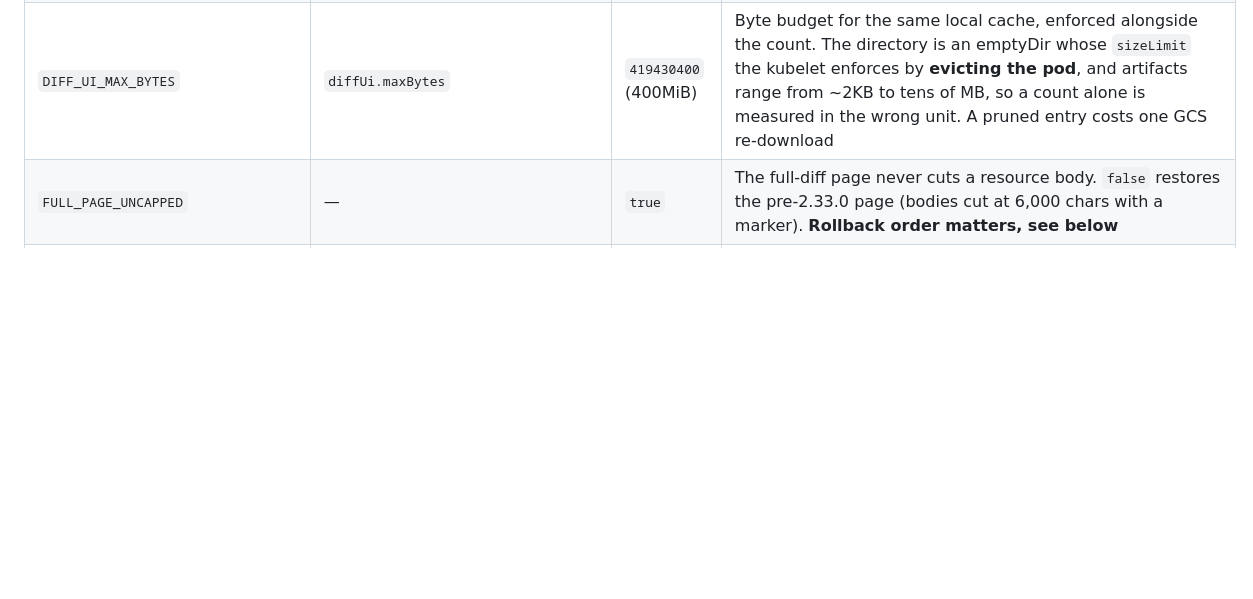
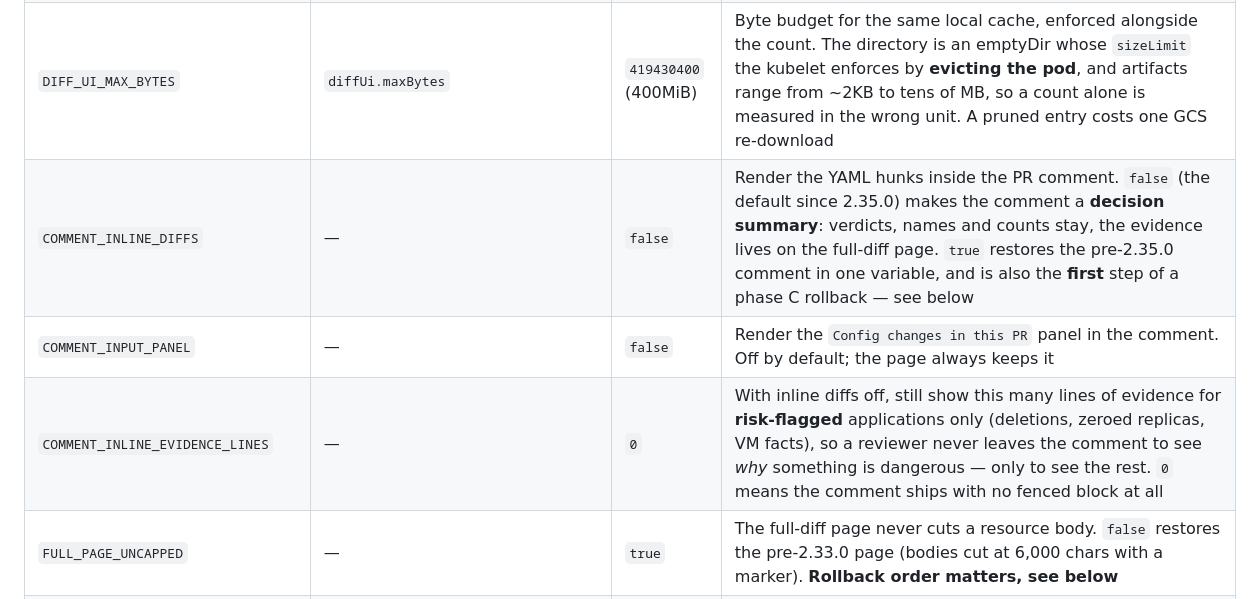
Before and after one commit to appspace-cloud/acme-diff-preview, a Markdown page: README.md, the part around one of its changes. Rendered like a GitHub page; blank space fills up the shorter version.

```diff
--- a/README.md
+++ b/README.md
@@ -230,6 +248,9 @@ full-diff web UI.
 | `DIFF_UI_DIR` | `diffUi.dir` | `/tmp/acme-diff-ui` | Artifact directory (bounded, pruned oldest-first) |
 | `DIFF_UI_MAX_ARTIFACTS` | `diffUi.maxArtifacts` | `500` | Max artifacts in the **local cache** before pruning oldest-first. Not a retention policy: `DIFF_UI_GCS_BUCKET` is the durable copy and its bucket lifecycle sets how long a page really lives |
 | `DIFF_UI_MAX_BYTES` | `diffUi.maxBytes` | `419430400` (400MiB) | Byte budget for the same local cache, enforced alongside the count. The directory is an emptyDir whose `sizeLimit` the kubelet enforces by **evicting the pod**, and artifacts range from ~2KB to tens of MB, so a count alone is measured in the wrong unit. A pruned entry costs one GCS re-download |
+| `COMMENT_INLINE_DIFFS` | — | `false` | Render the YAML hunks inside the PR comment. `false` (the default since 2.35.0) makes the comment a **decision summary**: verdicts, names and counts stay, the evidence lives on the full-diff page. `true` restores the pre-2.35.0 comment in one variable, and is also the **first** step of a phase C rollback — see below |
+| `COMMENT_INPUT_PANEL` | — | `false` | Render the `Config changes in this PR` panel in the comment. Off by default; the page always keeps it |
+| `COMMENT_INLINE_EVIDENCE_LINES` | — | `0` | With inline diffs off, still show this many lines of evidence for **risk-flagged** applications only (deletions, zeroed replicas, VM facts), so a reviewer never leaves the comment to see *why* something is dangerous — only to see the rest. `0` means the comment ships with no fenced block at all |
 | `FULL_PAGE_UNCAPPED` | — | `true` | The full-diff page never cuts a resource body. `false` restores the pre-2.33.0 page (bodies cut at 6,000 chars with a marker). **Rollback order matters, see below** |
 | — | `diffUi.ingress.enabled` | `false` | Externally reachable, IAP-gated Service + BackendConfig for the UI ([details](docs/internals.md#full-diff-web-ui-atlantis-style)) |
 
```
Also changed, not shown: other parts of README.md (+19 -1 lines).
